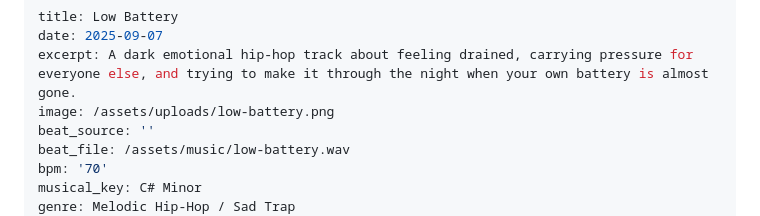
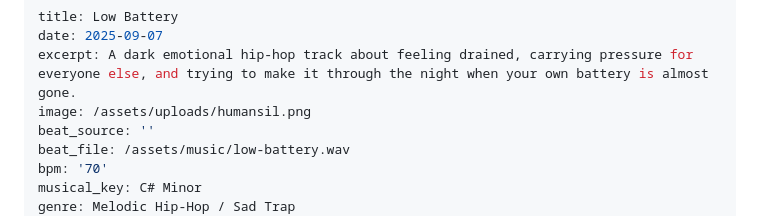
Before and after one commit to CarrilloTechLLC/CTS, a Markdown page: _creative/2026-05-02-low-battery.md, the part around the change. GitHub-like rendering.

Commit message:
Update Creative Piece “2026-05-02-low-battery”

```diff
--- a/_creative/2026-05-02-low-battery.md
+++ b/_creative/2026-05-02-low-battery.md
@@ -2,7 +2,7 @@
 title: Low Battery
 date: 2025-09-07
 excerpt: A dark emotional hip-hop track about feeling drained, carrying pressure for everyone else, and trying to make it through the night when your own battery is almost gone.
-image: /assets/uploads/low-battery.png
+image: /assets/uploads/humansil.png
 beat_source: ''
 beat_file: /assets/music/low-battery.wav
 bpm: '70'
```
